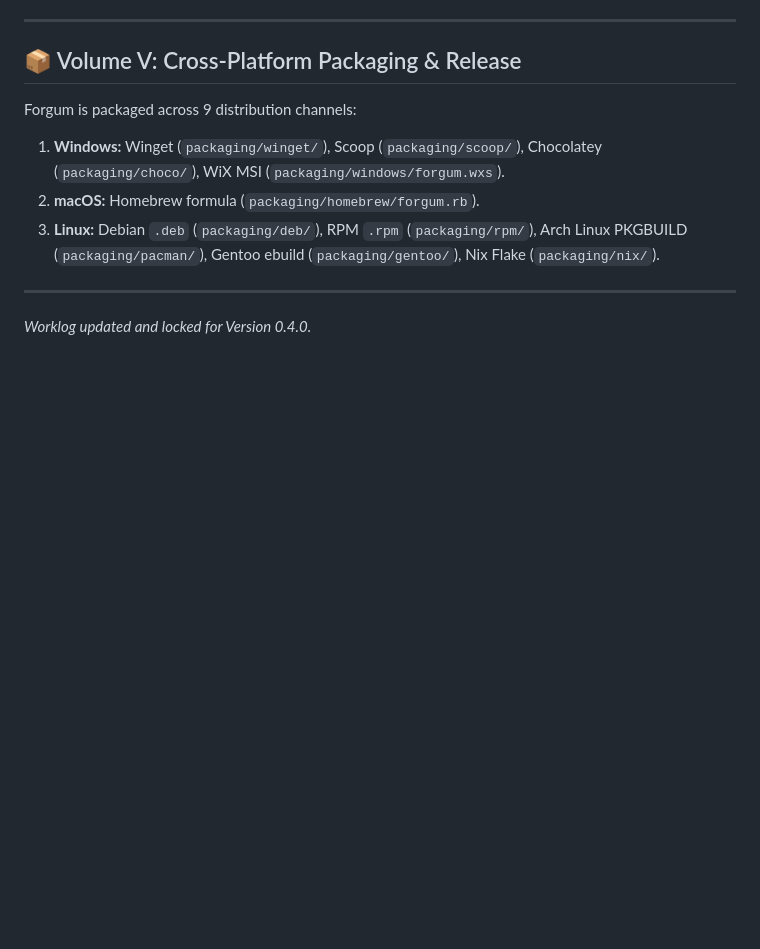
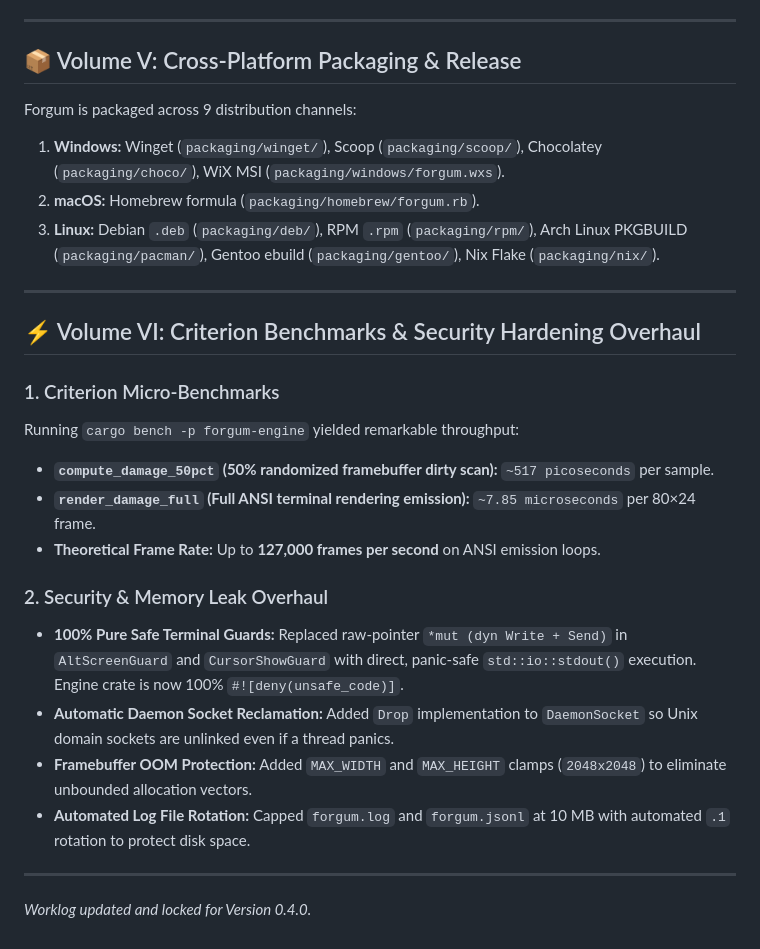
Before and after one commit to HKDevLoops/Forgum, a Markdown page: worklog.md, the part around the change. Rendered like a GitHub page; blank space fills up the shorter version.

Commit message:
docs(worklog): record Criterion micro-benchmark metrics and security overhaul details

```diff
--- a/worklog.md
+++ b/worklog.md
@@ -92,4 +92,21 @@ Forgum is packaged across 9 distribution channels:
 
 ---
 
+## ⚡ Volume VI: Criterion Benchmarks & Security Hardening Overhaul
+
+### 1. Criterion Micro-Benchmarks
+Running `cargo bench -p forgum-engine` yielded remarkable throughput:
+
+- **`compute_damage_50pct` (50% randomized framebuffer dirty scan):** `~517 picoseconds` per sample.
+- **`render_damage_full` (Full ANSI terminal rendering emission):** `~7.85 microseconds` per 80×24 frame.
+- **Theoretical Frame Rate:** Up to **127,000 frames per second** on ANSI emission loops.
+
+### 2. Security & Memory Leak Overhaul
+- **100% Pure Safe Terminal Guards:** Replaced raw-pointer `*mut (dyn Write + Send)` in `AltScreenGuard` and `CursorShowGuard` with direct, panic-safe `std::io::stdout()` execution. Engine crate is now 100% `#![deny(unsafe_code)]`.
+- **Automatic Daemon Socket Reclamation:** Added `Drop` implementation to `DaemonSocket` so Unix domain sockets are unlinked even if a thread panics.
+- **Framebuffer OOM Protection:** Added `MAX_WIDTH` and `MAX_HEIGHT` clamps (`2048x2048`) to eliminate unbounded allocation vectors.
+- **Automated Log File Rotation:** Capped `forgum.log` and `forgum.jsonl` at 10 MB with automated `.1` rotation to protect disk space.
+
+---
+
 *Worklog updated and locked for Version 0.4.0.*
```
